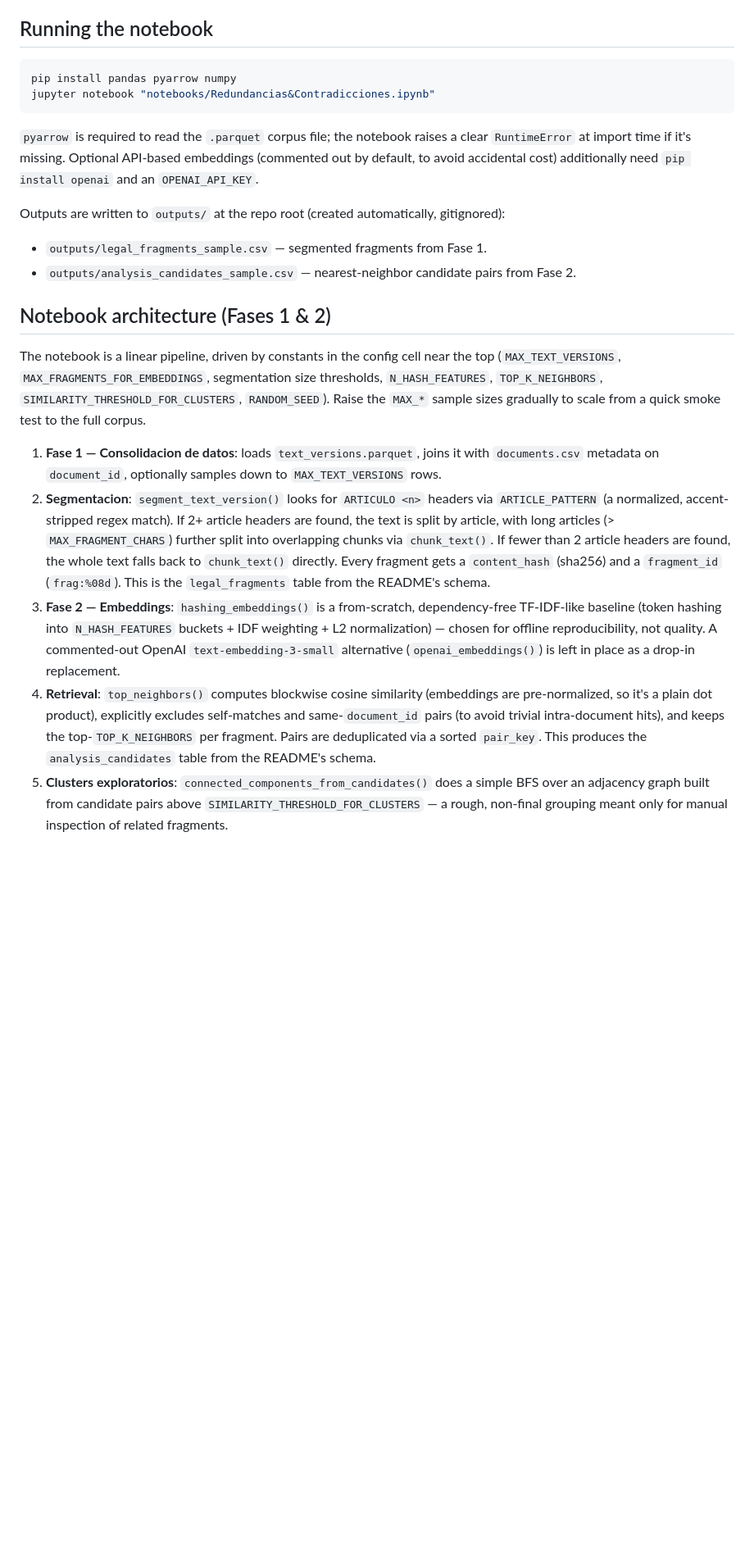
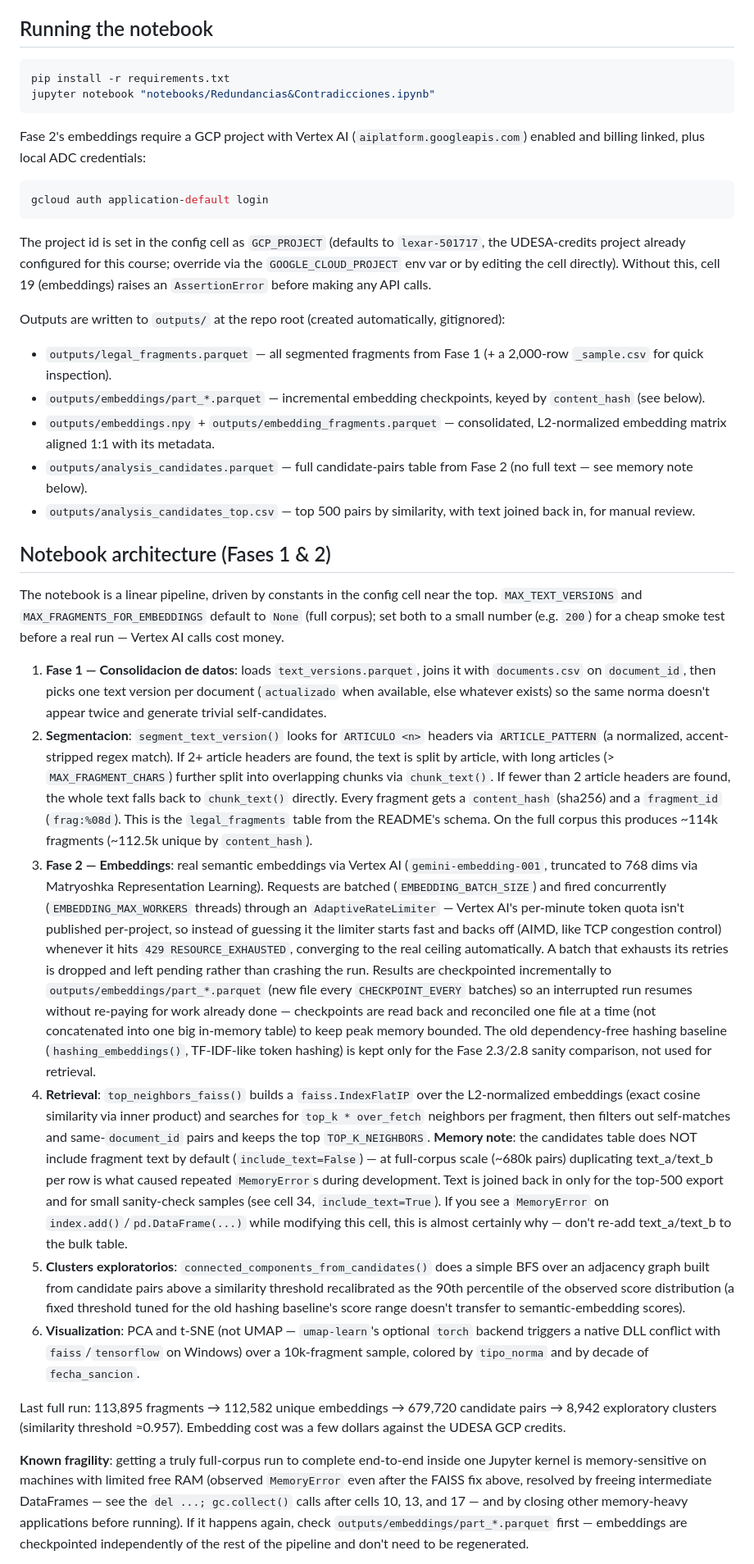
Before and after one commit to Jo4quin/LexAR, a Markdown page: CLAUDE.md, the part around one of its changes. Shown at 82% size. GitHub-like rendering; blank space fills up the shorter version.

Commit message:
docs: mark Fase 2 complete and document Vertex AI pipeline details
Updates CLAUDE.md with the real architecture (Vertex AI embeddings,
adaptive rate limiter, memory-safe FAISS retrieval, checkpointing)
and known fragility notes, and marks Fases 1-2 as complete in the
README's plan with the final corpus-wide numbers.

Co-Authored-By: Claude Sonnet 5 <noreply@anthropic.com>

````diff
--- a/CLAUDE.md
+++ b/CLAUDE.md
@@ -72,41 +72,81 @@ raise a clear `AssertionError` if the data folder isn't in place.
 ## Running the notebook
 
 ```bash
-pip install pandas pyarrow numpy
+pip install -r requirements.txt
 jupyter notebook "notebooks/Redundancias&Contradicciones.ipynb"
 ```
 
-`pyarrow` is required to read the `.parquet` corpus file; the notebook raises a clear `RuntimeError` at
-import time if it's missing. Optional API-based embeddings (commented out by default, to avoid accidental
-cost) additionally need `pip install openai` and an `OPENAI_API_KEY`.
+Fase 2's embeddings require a GCP project with Vertex AI (`aiplatform.googleapis.com`) enabled and billing
+linked, plus local ADC credentials:
+
+```bash
+gcloud auth application-default login
+```
+
+The project id is set in the config cell as `GCP_PROJECT` (defaults to `lexar-501717`, the UDESA-credits
+project already configured for this course; override via the `GOOGLE_CLOUD_PROJECT` env var or by editing
+the cell directly). Without this, cell 19 (embeddings) raises an `AssertionError` before making any API
+calls.
 
 Outputs are written to `outputs/` at the repo root (created automatically, gitignored):
-- `outputs/legal_fragments_sample.csv` — segmented fragments from Fase 1.
-- `outputs/analysis_candidates_sample.csv` — nearest-neighbor candidate pairs from Fase 2.
+- `outputs/legal_fragments.parquet` — all segmented fragments from Fase 1 (+ a 2,000-row `_sample.csv` for quick inspection).
+- `outputs/embeddings/part_*.parquet` — incremental embedding checkpoints, keyed by `content_hash` (see below).
+- `outputs/embeddings.npy` + `outputs/embedding_fragments.parquet` — consolidated, L2-normalized embedding matrix aligned 1:1 with its metadata.
+- `outputs/analysis_candidates.parquet` — full candidate-pairs table from Fase 2 (no full text — see memory note below).
+- `outputs/analysis_candidates_top.csv` — top 500 pairs by similarity, with text joined back in, for manual review.
 
 ## Notebook architecture (Fases 1 & 2)
 
-The notebook is a linear pipeline, driven by constants in the config cell near the top
-(`MAX_TEXT_VERSIONS`, `MAX_FRAGMENTS_FOR_EMBEDDINGS`, segmentation size thresholds, `N_HASH_FEATURES`,
-`TOP_K_NEIGHBORS`, `SIMILARITY_THRESHOLD_FOR_CLUSTERS`, `RANDOM_SEED`). Raise the `MAX_*` sample sizes
-gradually to scale from a quick smoke test to the full corpus.
+The notebook is a linear pipeline, driven by constants in the config cell near the top. `MAX_TEXT_VERSIONS`
+and `MAX_FRAGMENTS_FOR_EMBEDDINGS` default to `None` (full corpus); set both to a small number (e.g. `200`)
+for a cheap smoke test before a real run — Vertex AI calls cost money.
 
-1. **Fase 1 — Consolidacion de datos**: loads `text_versions.parquet`, joins it with `documents.csv`
-   metadata on `document_id`, optionally samples down to `MAX_TEXT_VERSIONS` rows.
+1. **Fase 1 — Consolidacion de datos**: loads `text_versions.parquet`, joins it with `documents.csv` on
+   `document_id`, then picks one text version per document (`actualizado` when available, else whatever
+   exists) so the same norma doesn't appear twice and generate trivial self-candidates.
 2. **Segmentacion**: `segment_text_version()` looks for `ARTICULO <n>` headers via `ARTICLE_PATTERN`
    (a normalized, accent-stripped regex match). If 2+ article headers are found, the text is split by
    article, with long articles (> `MAX_FRAGMENT_CHARS`) further split into overlapping chunks via
    `chunk_text()`. If fewer than 2 article headers are found, the whole text falls back to
    `chunk_text()` directly. Every fragment gets a `content_hash` (sha256) and a `fragment_id`
-   (`frag:%08d`). This is the `legal_fragments` table from the README's schema.
-3. **Fase 2 — Embeddings**: `hashing_embeddings()` is a from-scratch, dependency-free TF-IDF-like
-   baseline (token hashing into `N_HASH_FEATURES` buckets + IDF weighting + L2 normalization) — chosen
-   for offline reproducibility, not quality. A commented-out OpenAI `text-embedding-3-small` alternative
-   (`openai_embeddings()`) is left in place as a drop-in replacement.
-4. **Retrieval**: `top_neighbors()` computes blockwise cosine similarity (embeddings are pre-normalized,
-   so it's a plain dot product), explicitly excludes self-matches and same-`document_id` pairs (to avoid
-   trivial intra-document hits), and keeps the top-`TOP_K_NEIGHBORS` per fragment. Pairs are deduplicated
-   via a sorted `pair_key`. This produces the `analysis_candidates` table from the README's schema.
+   (`frag:%08d`). This is the `legal_fragments` table from the README's schema. On the full corpus this
+   produces ~114k fragments (~112.5k unique by `content_hash`).
+3. **Fase 2 — Embeddings**: real semantic embeddings via Vertex AI (`gemini-embedding-001`, truncated to
+   768 dims via Matryoshka Representation Learning). Requests are batched (`EMBEDDING_BATCH_SIZE`) and
+   fired concurrently (`EMBEDDING_MAX_WORKERS` threads) through an `AdaptiveRateLimiter` — Vertex AI's
+   per-minute token quota isn't published per-project, so instead of guessing it the limiter starts fast
+   and backs off (AIMD, like TCP congestion control) whenever it hits `429 RESOURCE_EXHAUSTED`, converging
+   to the real ceiling automatically. A batch that exhausts its retries is dropped and left pending rather
+   than crashing the run. Results are checkpointed incrementally to `outputs/embeddings/part_*.parquet`
+   (new file every `CHECKPOINT_EVERY` batches) so an interrupted run resumes without re-paying for work
+   already done — checkpoints are read back and reconciled one file at a time (not concatenated into one
+   big in-memory table) to keep peak memory bounded. The old dependency-free hashing baseline
+   (`hashing_embeddings()`, TF-IDF-like token hashing) is kept only for the Fase 2.3/2.8 sanity comparison,
+   not used for retrieval.
+4. **Retrieval**: `top_neighbors_faiss()` builds a `faiss.IndexFlatIP` over the L2-normalized embeddings
+   (exact cosine similarity via inner product) and searches for `top_k * over_fetch` neighbors per
+   fragment, then filters out self-matches and same-`document_id` pairs and keeps the top `TOP_K_NEIGHBORS`.
+   **Memory note**: the candidates table does NOT include fragment text by default
+   (`include_text=False`) — at full-corpus scale (~680k pairs) duplicating text_a/text_b per row is what
+   caused repeated `MemoryError`s during development. Text is joined back in only for the top-500 export
+   and for small sanity-check samples (see cell 34, `include_text=True`). If you see a `MemoryError` on
+   `index.add()`/`pd.DataFrame(...)` while modifying this cell, this is almost certainly why — don't
+   re-add text_a/text_b to the bulk table.
 5. **Clusters exploratorios**: `connected_components_from_candidates()` does a simple BFS over an
-   adjacency graph built from candidate pairs above `SIMILARITY_THRESHOLD_FOR_CLUSTERS` — a rough,
-   non-final grouping meant only for manual inspection of related fragments.
+   adjacency graph built from candidate pairs above a similarity threshold recalibrated as the 90th
+   percentile of the observed score distribution (a fixed threshold tuned for the old hashing baseline's
+   score range doesn't transfer to semantic-embedding scores).
+6. **Visualization**: PCA and t-SNE (not UMAP — `umap-learn`'s optional `torch` backend triggers a native
+   DLL conflict with `faiss`/`tensorflow` on Windows) over a 10k-fragment sample, colored by `tipo_norma`
+   and by decade of `fecha_sancion`.
+
+Last full run: 113,895 fragments → 112,582 unique embeddings → 679,720 candidate pairs → 8,942 exploratory
+clusters (similarity threshold ≈0.957). Embedding cost was a few dollars against the UDESA GCP credits.
+
+**Known fragility**: getting a truly full-corpus run to complete end-to-end inside one Jupyter kernel is
+memory-sensitive on machines with limited free RAM (observed `MemoryError` even after the FAISS fix above,
+resolved by freeing intermediate DataFrames — see the `del ...; gc.collect()` calls after cells 10, 13, and
+17 — and by closing other memory-heavy applications before running). If it happens again, check
+`outputs/embeddings/part_*.parquet` first — embeddings are checkpointed independently of the rest of the
+pipeline and don't need to be regenerated.
+
````
Also changed, not shown: other parts of CLAUDE.md (+7 -3 lines), README.md (+10 -7 lines).
